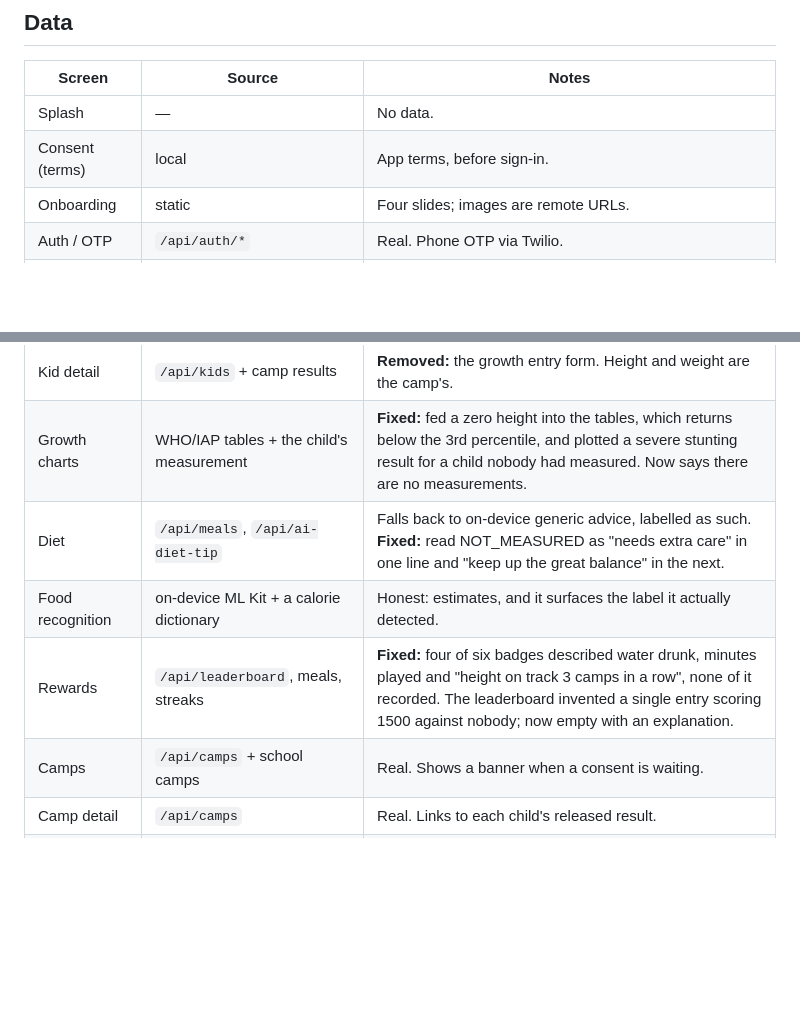
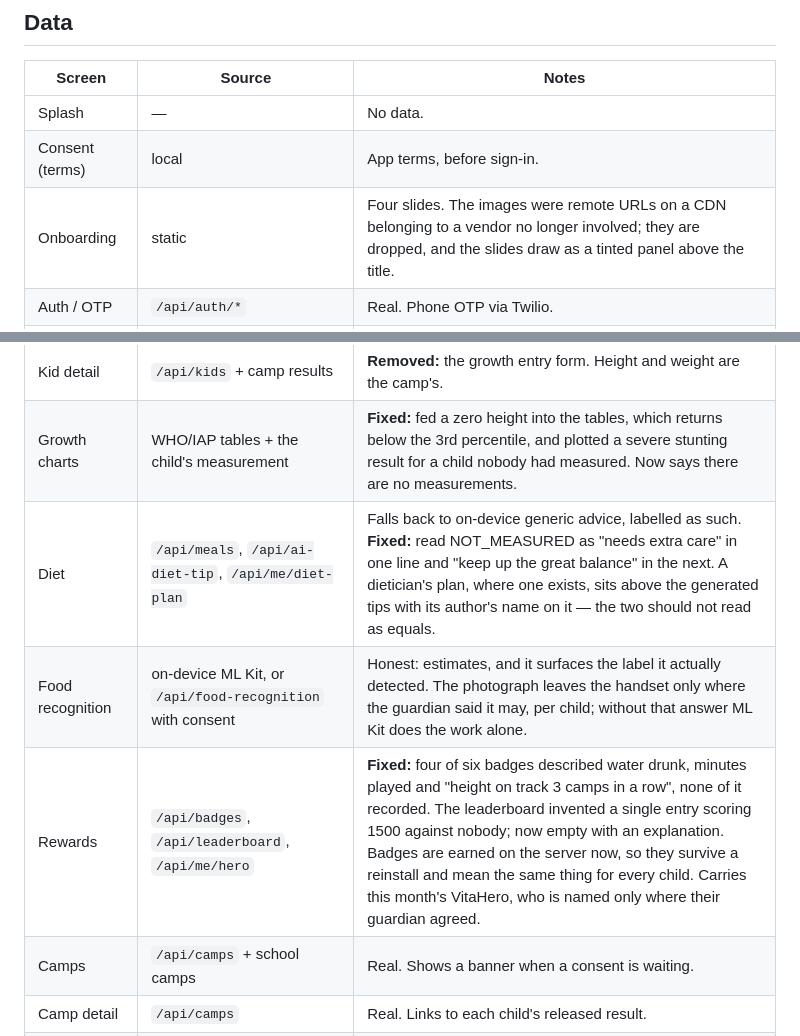
Before and after one commit to srini-dreambig/VitaHero, a Markdown page: docs/screen-audit.md, 2 parts joined by grey strips. Rendered like a GitHub page; blank space fills up the shorter version.

```diff
--- a/docs/screen-audit.md
+++ b/docs/screen-audit.md
@@ -15,15 +15,15 @@ difference. Several findings below are of that shape.
 |---|---|---|
 | Splash | — | No data. |
 | Consent (terms) | local | App terms, before sign-in. |
-| Onboarding | static | Four slides; images are remote URLs. |
+| Onboarding | static | Four slides. The images were remote URLs on a CDN belonging to a vendor no longer involved; they are dropped, and the slides draw as a tinted panel above the title. |
 | Auth / OTP | `/api/auth/*` | Real. Phone OTP via Twilio. |
 | Home | `/api/kids`, `/api/camps`, `/api/appointments` | **Fixed:** showed an unscreened child a health score of 80% and "doing well". Now a dash and "Not screened yet". |
 | Kids | `/api/kids` (read only) | **Fixed:** height and weight rendered as "0 cm" / "0 kg" for an unmeasured child; now a dash. Labels were English-only. **Removed:** adding a child — see below. |
 | Kid detail | `/api/kids` + camp results | **Removed:** the growth entry form. Height and weight are the camp's. |
 | Growth charts | WHO/IAP tables + the child's measurement | **Fixed:** fed a zero height into the tables, which returns below the 3rd percentile, and plotted a severe stunting result for a child nobody had measured. Now says there are no measurements. |
-| Diet | `/api/meals`, `/api/ai-diet-tip` | Falls back to on-device generic advice, labelled as such. **Fixed:** read NOT_MEASURED as "needs extra care" in one line and "keep up the great balance" in the next. |
-| Food recognition | on-device ML Kit + a calorie dictionary | Honest: estimates, and it surfaces the label it actually detected. |
-| Rewards | `/api/leaderboard`, meals, streaks | **Fixed:** four of six badges described water drunk, minutes played and "height on track 3 camps in a row", none of it recorded. The leaderboard invented a single entry scoring 1500 against nobody; now empty with an explanation. |
+| Diet | `/api/meals`, `/api/ai-diet-tip`, `/api/me/diet-plan` | Falls back to on-device generic advice, labelled as such. **Fixed:** read NOT_MEASURED as "needs extra care" in one line and "keep up the great balance" in the next. A dietician's plan, where one exists, sits above the generated tips with its author's name on it — the two should not read as equals. |
+| Food recognition | on-device ML Kit, or `/api/food-recognition` with consent | Honest: estimates, and it surfaces the label it actually detected. The photograph leaves the handset only where the guardian said it may, per child; without that answer ML Kit does the work alone. |
+| Rewards | `/api/badges`, `/api/leaderboard`, `/api/me/hero` | **Fixed:** four of six badges described water drunk, minutes played and "height on track 3 camps in a row", none of it recorded. The leaderboard invented a single entry scoring 1500 against nobody; now empty with an explanation. Badges are earned on the server now, so they survive a reinstall and mean the same thing for every child. Carries this month's VitaHero, who is named only where their guardian agreed. |
 | Camps | `/api/camps` + school camps | Real. Shows a banner when a consent is waiting. |
 | Camp detail | `/api/camps` | Real. Links to each child's released result. |
 | Camp consent | `/api/camps/consents` | Real. Photography is a separate question, shown only where the camp asked. |
```
Also changed, not shown: docs/backlog.md (added, +37 -0 lines).
